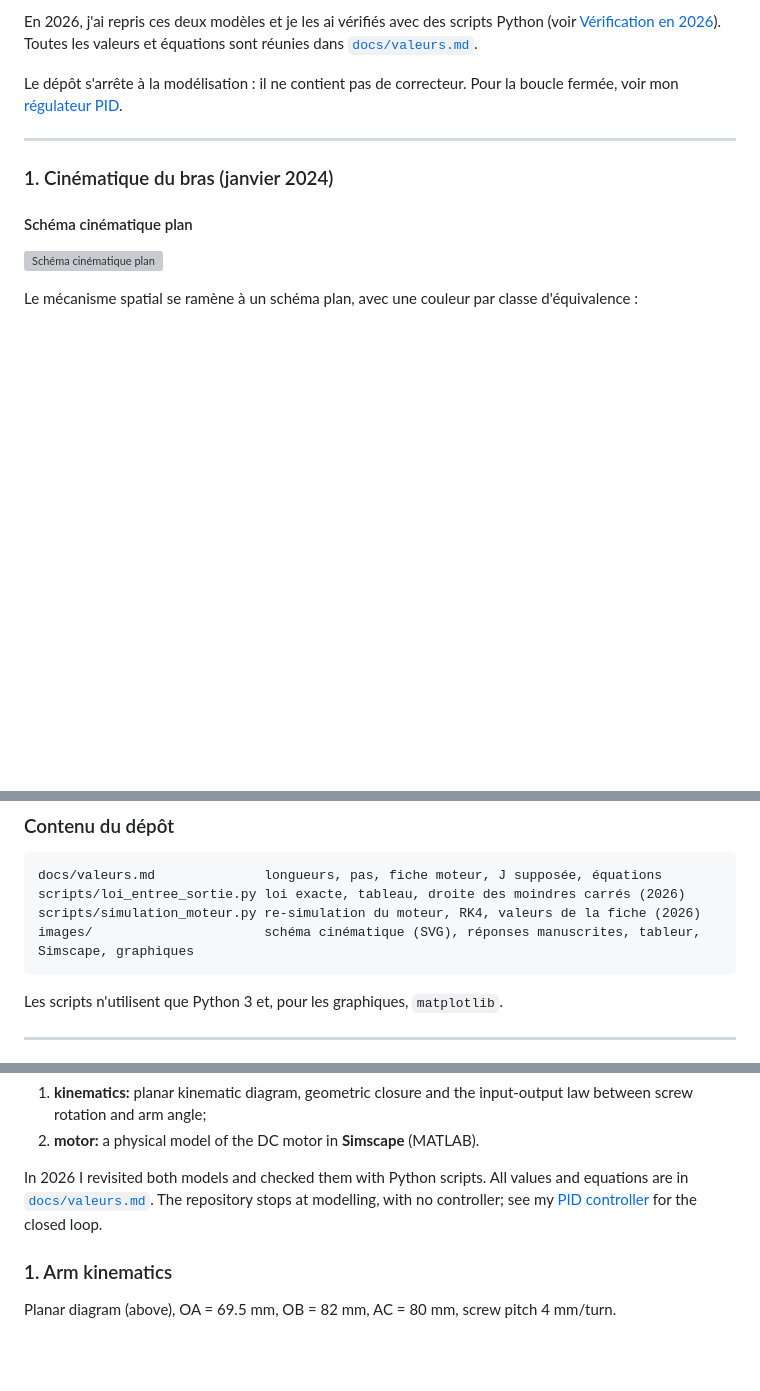
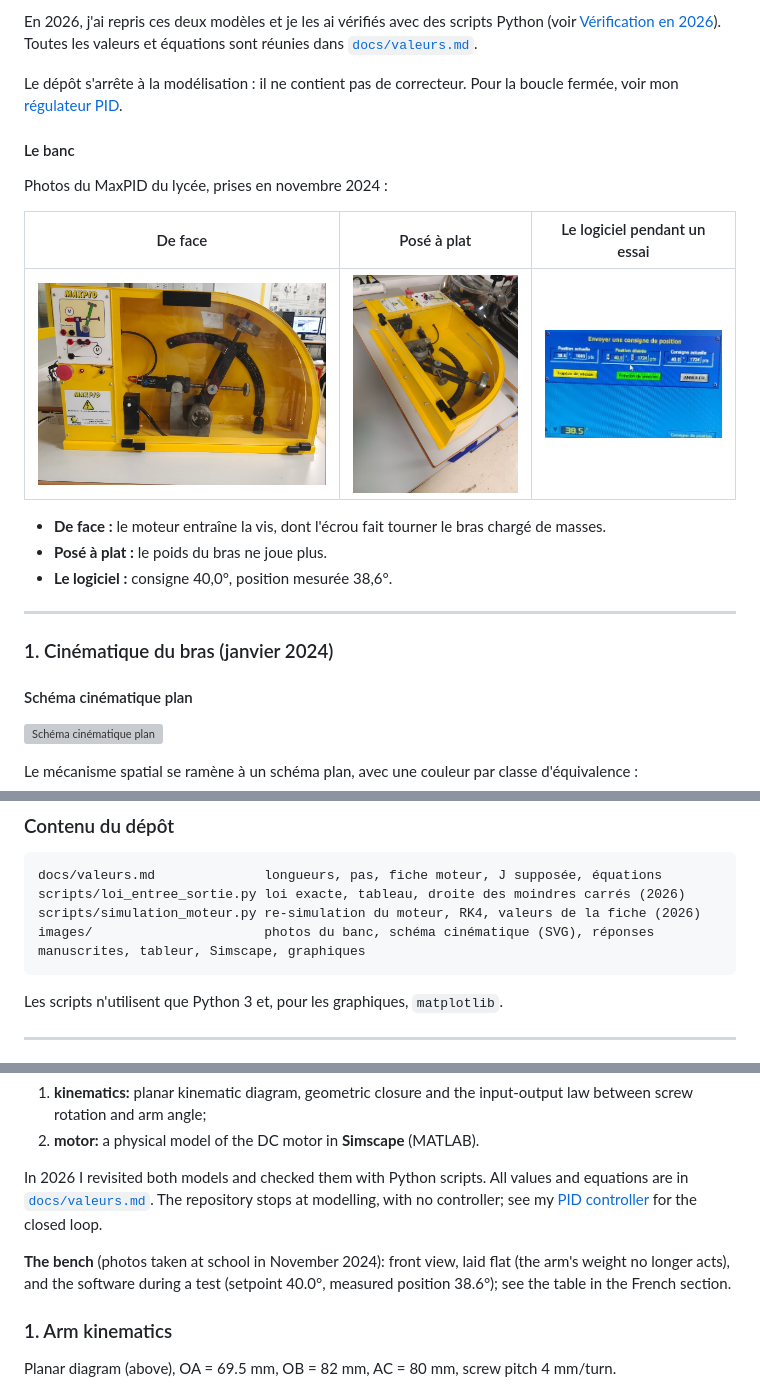
Before and after one commit to Valentin-Auger-Laboratoire/maxpid-asservissement, a Markdown page: README.md, 3 parts joined by grey strips. GitHub-like rendering; pictures changed too: images/12-banc-face.jpg (added), images/13-banc-dessus.jpg (added), images/14-logiciel-consigne-40.jpg (added); blank space fills up the shorter version; grey boxes are pictures that could not be loaded.

Commit message:
Ajoute trois photos du banc MaxPID (novembre 2024)

````diff
--- a/README.md
+++ b/README.md
@@ -19,6 +19,17 @@ Travaux de sciences de l'ingénieur en **CPGE TSI** (janvier et mai 2024) sur le
 En 2026, j'ai repris ces deux modèles et je les ai vérifiés avec des scripts Python (voir [Vérification en 2026](#vérification-en-2026)). Toutes les valeurs et équations sont réunies dans [`docs/valeurs.md`](docs/valeurs.md).
 
 Le dépôt s'arrête à la modélisation : il ne contient pas de correcteur. Pour la boucle fermée, voir mon [régulateur PID](https://github.com/Valentin-Auger-Laboratoire/regulateur-pid).
+
+#### Le banc
+Photos du MaxPID du lycée, prises en novembre 2024 :
+
+| De face | Posé à plat | Le logiciel pendant un essai |
+|---|---|---|
+| ![Le banc MaxPID vu de face : moteur, vis, bras chargé et rapporteur](images/12-banc-face.jpg) | ![Le banc posé à plat sur la table](images/13-banc-dessus.jpg) | ![Logiciel : consigne 40,0°, position mesurée 38,6°](images/14-logiciel-consigne-40.jpg) |
+
+- **De face :** le moteur entraîne la vis, dont l'écrou fait tourner le bras chargé de masses.
+- **Posé à plat :** le poids du bras ne joue plus.
+- **Le logiciel :** consigne 40,0°, position mesurée 38,6°.
 
 ---
 
@@ -125,7 +136,7 @@ Le script re-simule le moteur avec les valeurs de la fiche (Runge-Kutta 4). L'in
 docs/valeurs.md              longueurs, pas, fiche moteur, J supposée, équations
 scripts/loi_entree_sortie.py loi exacte, tableau, droite des moindres carrés (2026)
 scripts/simulation_moteur.py re-simulation du moteur, RK4, valeurs de la fiche (2026)
-images/                      schéma cinématique (SVG), réponses manuscrites, tableur, Simscape, graphiques
+images/                      photos du banc, schéma cinématique (SVG), réponses manuscrites, tableur, Simscape, graphiques
 ```
 Les scripts n'utilisent que Python 3 et, pour les graphiques, `matplotlib`.
 
@@ -139,6 +150,8 @@ Engineering science work in **CPGE TSI** (preparatory classes, January and May 2
 2. **motor:** a physical model of the DC motor in **Simscape** (MATLAB).
 
 In 2026 I revisited both models and checked them with Python scripts. All values and equations are in [`docs/valeurs.md`](docs/valeurs.md). The repository stops at modelling, with no controller; see my [PID controller](https://github.com/Valentin-Auger-Laboratoire/regulateur-pid) for the closed loop.
+
+**The bench** (photos taken at school in November 2024): front view, laid flat (the arm's weight no longer acts), and the software during a test (setpoint 40.0°, measured position 38.6°); see the table in the French section.
 
 ### 1. Arm kinematics
 Planar diagram (above), OA = 69.5 mm, OB = 82 mm, AC = 80 mm, screw pitch 4 mm/turn.
````
